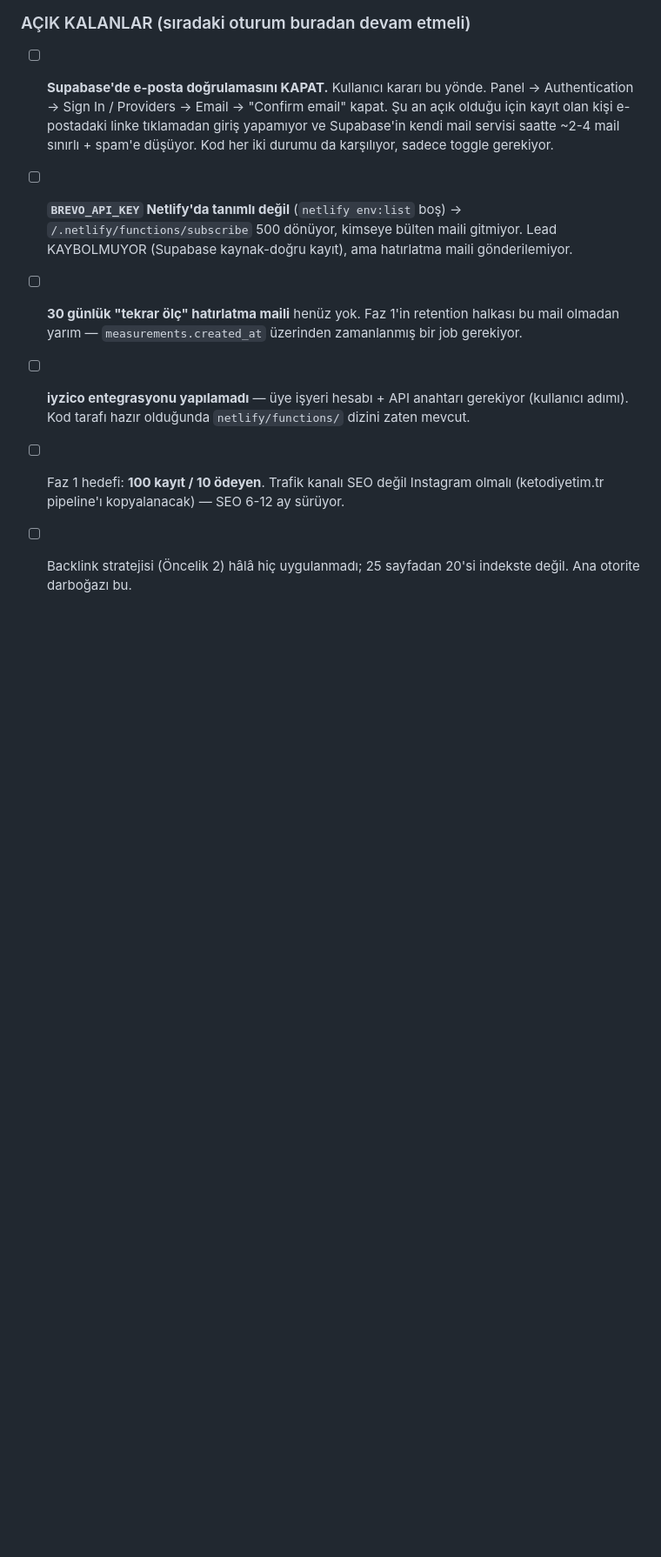
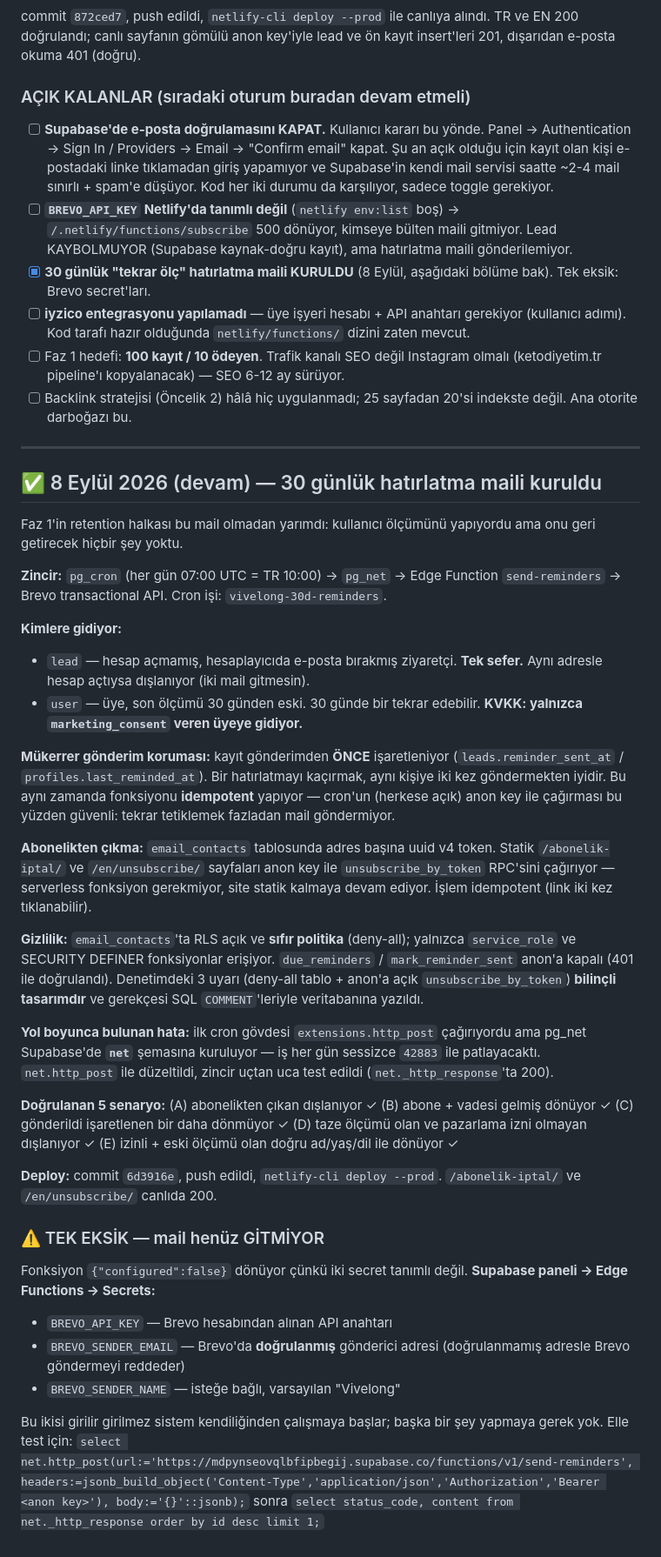
Before and after one commit to salihzekip/vivelong, a Markdown page: yapilanlar-yapilacaklar.md, the part around the change. Shown at 87% size. GitHub-like rendering; blank space fills up the shorter version.

Commit message:
docs: 30 gunluk hatirlatma sistemini durum dosyasina isle
Co-Authored-By: Claude Opus 5 <noreply@anthropic.com>
Claude-Session: https://claude.ai/code/session_019pB2StJFAMejjfJWgBb7tH

```diff
--- a/yapilanlar-yapilacaklar.md
+++ b/yapilanlar-yapilacaklar.md
@@ -257,7 +257,41 @@ commit `872ced7`, push edildi, `netlify-cli deploy --prod` ile canlıya alındı
 ### AÇIK KALANLAR (sıradaki oturum buradan devam etmeli)
 - [ ] **Supabase'de e-posta doğrulamasını KAPAT.** Kullanıcı kararı bu yönde. Panel → Authentication → Sign In / Providers → Email → "Confirm email" kapat. Şu an açık olduğu için kayıt olan kişi e-postadaki linke tıklamadan giriş yapamıyor ve Supabase'in kendi mail servisi saatte ~2-4 mail sınırlı + spam'e düşüyor. Kod her iki durumu da karşılıyor, sadece toggle gerekiyor.
 - [ ] **`BREVO_API_KEY` Netlify'da tanımlı değil** (`netlify env:list` boş) → `/.netlify/functions/subscribe` 500 dönüyor, kimseye bülten maili gitmiyor. Lead KAYBOLMUYOR (Supabase kaynak-doğru kayıt), ama hatırlatma maili gönderilemiyor.
-- [ ] **30 günlük "tekrar ölç" hatırlatma maili** henüz yok. Faz 1'in retention halkası bu mail olmadan yarım — `measurements.created_at` üzerinden zamanlanmış bir job gerekiyor.
+- [x] **30 günlük "tekrar ölç" hatırlatma maili KURULDU** (8 Eylül, aşağıdaki bölüme bak). Tek eksik: Brevo secret'ları.
 - [ ] **iyzico entegrasyonu yapılamadı** — üye işyeri hesabı + API anahtarı gerekiyor (kullanıcı adımı). Kod tarafı hazır olduğunda `netlify/functions/` dizini zaten mevcut.
 - [ ] Faz 1 hedefi: **100 kayıt / 10 ödeyen**. Trafik kanalı SEO değil Instagram olmalı (ketodiyetim.tr pipeline'ı kopyalanacak) — SEO 6-12 ay sürüyor.
 - [ ] Backlink stratejisi (Öncelik 2) hâlâ hiç uygulanmadı; 25 sayfadan 20'si indekste değil. Ana otorite darboğazı bu.
+
+---
+
+## ✅ 8 Eylül 2026 (devam) — 30 günlük hatırlatma maili kuruldu
+
+Faz 1'in retention halkası bu mail olmadan yarımdı: kullanıcı ölçümünü yapıyordu ama onu geri getirecek hiçbir şey yoktu.
+
+**Zincir:** `pg_cron` (her gün 07:00 UTC = TR 10:00) → `pg_net` → Edge Function `send-reminders` → Brevo transactional API. Cron işi: `vivelong-30d-reminders`.
+
+**Kimlere gidiyor:**
+- `lead` — hesap açmamış, hesaplayıcıda e-posta bırakmış ziyaretçi. **Tek sefer.** Aynı adresle hesap açtıysa dışlanıyor (iki mail gitmesin).
+- `user` — üye, son ölçümü 30 günden eski. 30 günde bir tekrar edebilir. **KVKK: yalnızca `marketing_consent` veren üyeye gidiyor.**
+
+**Mükerrer gönderim koruması:** kayıt gönderimden **ÖNCE** işaretleniyor (`leads.reminder_sent_at` / `profiles.last_reminded_at`). Bir hatırlatmayı kaçırmak, aynı kişiye iki kez göndermekten iyidir. Bu aynı zamanda fonksiyonu **idempotent** yapıyor — cron'un (herkese açık) anon key ile çağırması bu yüzden güvenli: tekrar tetiklemek fazladan mail göndermiyor.
+
+**Abonelikten çıkma:** `email_contacts` tablosunda adres başına uuid v4 token. Statik `/abonelik-iptal/` ve `/en/unsubscribe/` sayfaları anon key ile `unsubscribe_by_token` RPC'sini çağırıyor — serverless fonksiyon gerekmiyor, site statik kalmaya devam ediyor. İşlem idempotent (link iki kez tıklanabilir).
+
+**Gizlilik:** `email_contacts`'ta RLS açık ve **sıfır politika** (deny-all); yalnızca `service_role` ve SECURITY DEFINER fonksiyonlar erişiyor. `due_reminders` / `mark_reminder_sent` anon'a kapalı (401 ile doğrulandı). Denetimdeki 3 uyarı (deny-all tablo + anon'a açık `unsubscribe_by_token`) **bilinçli tasarımdır** ve gerekçesi SQL `COMMENT`'leriyle veritabanına yazıldı.
+
+**Yol boyunca bulunan hata:** ilk cron gövdesi `extensions.http_post` çağırıyordu ama pg_net Supabase'de **`net`** şemasına kuruluyor — iş her gün sessizce `42883` ile patlayacaktı. `net.http_post` ile düzeltildi, zincir uçtan uca test edildi (`net._http_response`'ta 200).
+
+**Doğrulanan 5 senaryo:** (A) abonelikten çıkan dışlanıyor ✓ (B) abone + vadesi gelmiş dönüyor ✓ (C) gönderildi işaretlenen bir daha dönmüyor ✓ (D) taze ölçümü olan ve pazarlama izni olmayan dışlanıyor ✓ (E) izinli + eski ölçümü olan doğru ad/yaş/dil ile dönüyor ✓
+
+**Deploy:** commit `6d3916e`, push edildi, `netlify-cli deploy --prod`. `/abonelik-iptal/` ve `/en/unsubscribe/` canlıda 200.
+
+### ⚠️ TEK EKSİK — mail henüz GİTMİYOR
+Fonksiyon `{"configured":false}` dönüyor çünkü iki secret tanımlı değil. **Supabase paneli → Edge Functions → Secrets:**
+- `BREVO_API_KEY` — Brevo hesabından alınan API anahtarı
+- `BREVO_SENDER_EMAIL` — Brevo'da **doğrulanmış** gönderici adresi (doğrulanmamış adresle Brevo göndermeyi reddeder)
+- `BREVO_SENDER_NAME` — isteğe bağlı, varsayılan "Vivelong"
+
+Bu ikisi girilir girilmez sistem kendiliğinden çalışmaya başlar; başka bir şey yapmaya gerek yok. Elle test için:
+`select net.http_post(url:='https://mdpynseovqlbfipbegij.supabase.co/functions/v1/send-reminders', headers:=jsonb_build_object('Content-Type','application/json','Authorization','Bearer <anon key>'), body:='{}'::jsonb);`
+sonra `select status_code, content from net._http_response order by id desc limit 1;`
```
